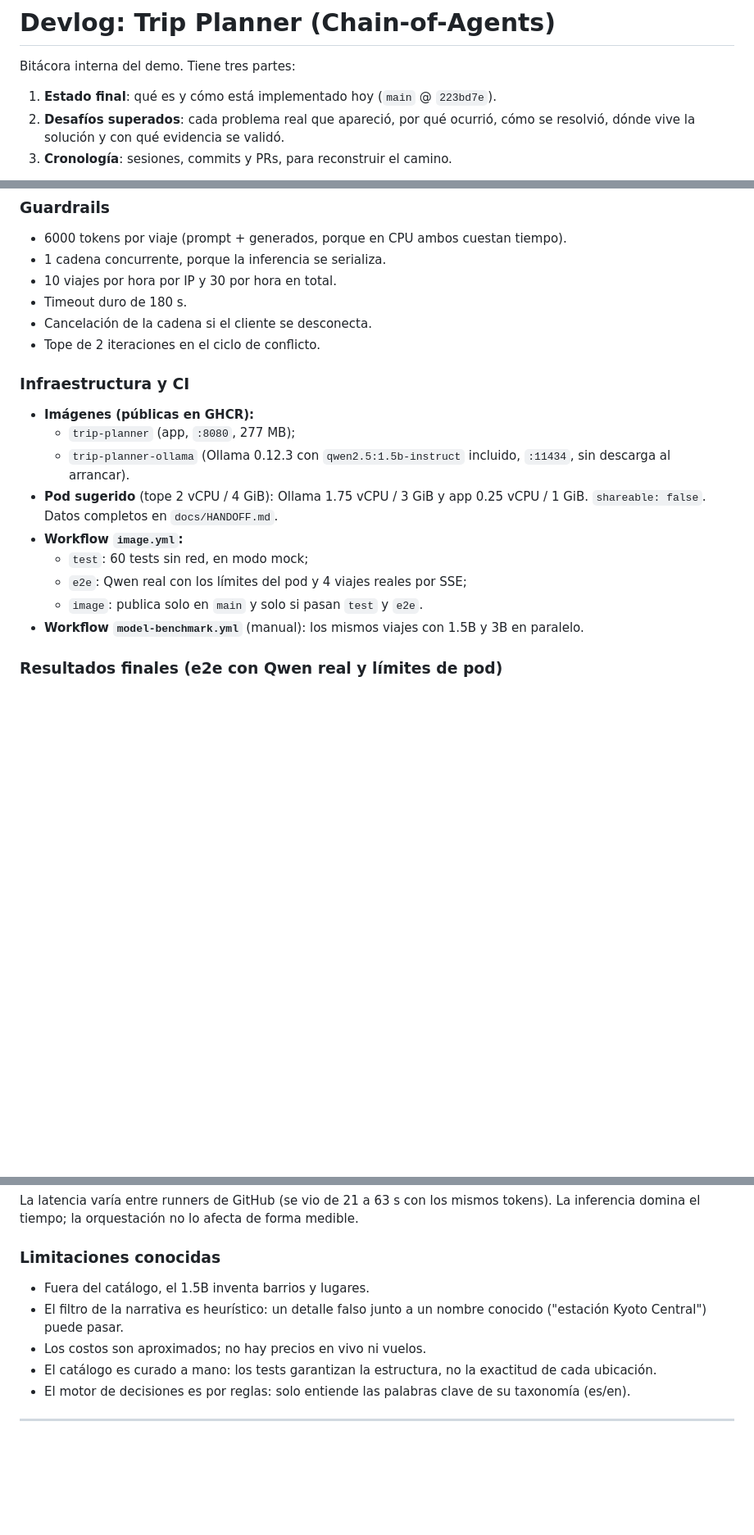
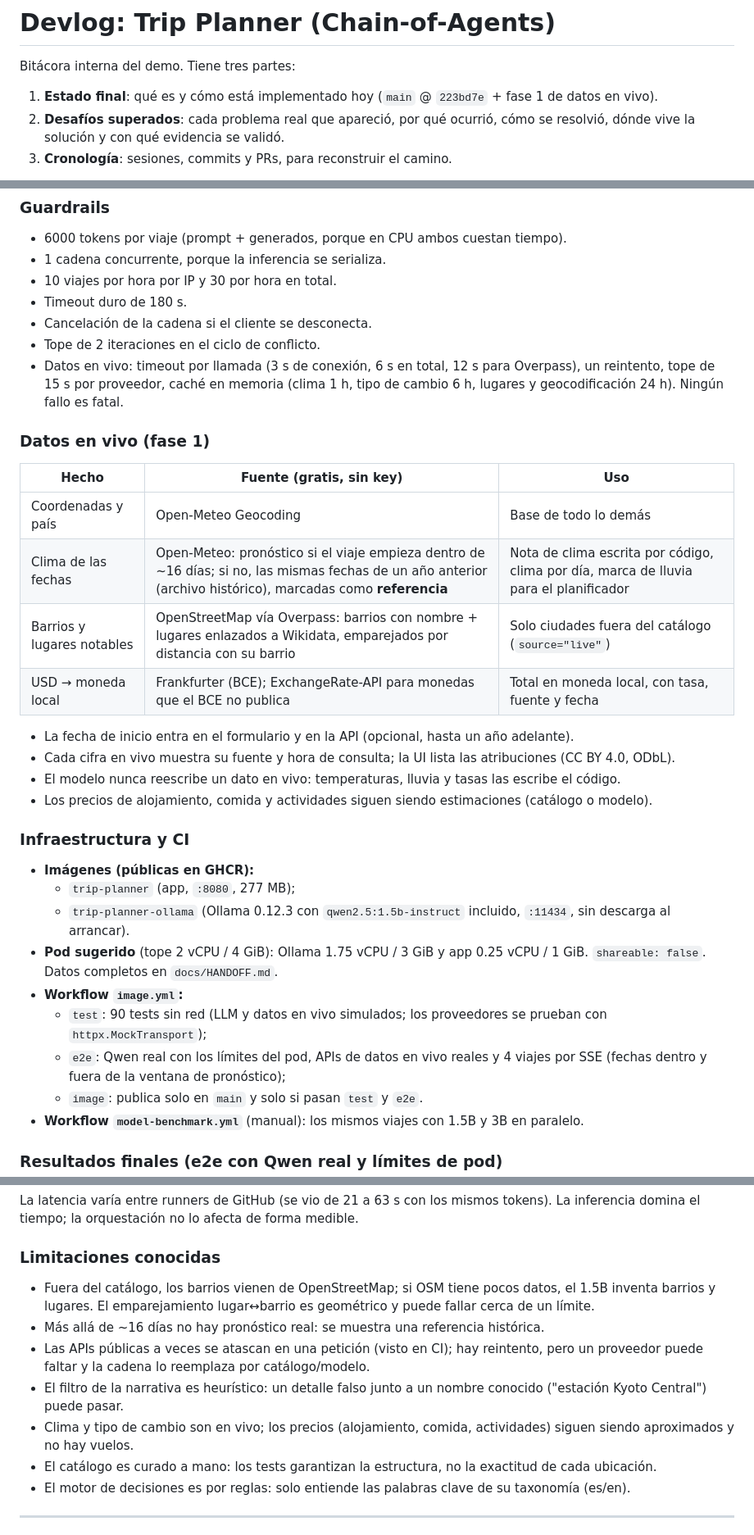
Before and after one commit to alulema/trip-planner, a Markdown page: docs/Devlog.md, 3 parts joined by grey strips. Shown at 82% size. Rendered like a GitHub page; blank space fills up the shorter version.

Commit message:
Devlog: live data (phase 1) and challenge D17
Co-Authored-By: Claude Opus 5.5 <noreply@anthropic.com>
Claude-Session: https://claude.ai/code/session_01TKTB4yrDzQduv7HiuYA2aR

```diff
--- a/docs/Devlog.md
+++ b/docs/Devlog.md
@@ -2,7 +2,7 @@
 
 Bitácora interna del demo. Tiene tres partes:
 
-1. **Estado final**: qué es y cómo está implementado hoy (`main` @ `223bd7e`).
+1. **Estado final**: qué es y cómo está implementado hoy (`main` @ `223bd7e` + fase 1 de datos en vivo).
 2. **Desafíos superados**: cada problema real que apareció, por qué ocurrió, cómo se resolvió, dónde vive la solución y con qué evidencia se validó.
 3. **Cronología**: sesiones, commits y PRs, para reconstruir el camino.
 
@@ -102,6 +102,21 @@ Todo resultado, incluidos los errores de validación y los rechazos por límites
 - Timeout duro de 180 s.
 - Cancelación de la cadena si el cliente se desconecta.
 - Tope de 2 iteraciones en el ciclo de conflicto.
+- Datos en vivo: timeout por llamada (3 s de conexión, 6 s en total, 12 s para Overpass), un reintento, tope de 15 s por proveedor, caché en memoria (clima 1 h, tipo de cambio 6 h, lugares y geocodificación 24 h). Ningún fallo es fatal.
+
+### Datos en vivo (fase 1)
+
+| Hecho | Fuente (gratis, sin key) | Uso |
+|---|---|---|
+| Coordenadas y país | Open-Meteo Geocoding | Base de todo lo demás |
+| Clima de las fechas | Open-Meteo: pronóstico si el viaje empieza dentro de ~16 días; si no, las mismas fechas de un año anterior (archivo histórico), marcadas como **referencia** | Nota de clima escrita por código, clima por día, marca de lluvia para el planificador |
+| Barrios y lugares notables | OpenStreetMap vía Overpass: barrios con nombre + lugares enlazados a Wikidata, emparejados por distancia con su barrio | Solo ciudades fuera del catálogo (`source="live"`) |
+| USD → moneda local | Frankfurter (BCE); ExchangeRate-API para monedas que el BCE no publica | Total en moneda local, con tasa, fuente y fecha |
+
+- La fecha de inicio entra en el formulario y en la API (opcional, hasta un año adelante).
+- Cada cifra en vivo muestra su fuente y hora de consulta; la UI lista las atribuciones (CC BY 4.0, ODbL).
+- El modelo nunca reescribe un dato en vivo: temperaturas, lluvia y tasas las escribe el código.
+- Los precios de alojamiento, comida y actividades siguen siendo estimaciones (catálogo o modelo).
 
 ### Infraestructura y CI
 
@@ -110,8 +125,8 @@ Todo resultado, incluidos los errores de validación y los rechazos por límites
   - `trip-planner-ollama` (Ollama 0.12.3 con `qwen2.5:1.5b-instruct` incluido, `:11434`, sin descarga al arrancar).
 - **Pod sugerido** (tope 2 vCPU / 4 GiB): Ollama 1.75 vCPU / 3 GiB y app 0.25 vCPU / 1 GiB. `shareable: false`. Datos completos en `docs/HANDOFF.md`.
 - **Workflow `image.yml`:**
-  - `test`: 60 tests sin red, en modo mock;
-  - `e2e`: Qwen real con los límites del pod y 4 viajes reales por SSE;
+  - `test`: 90 tests sin red (LLM y datos en vivo simulados; los proveedores se prueban con `httpx.MockTransport`);
+  - `e2e`: Qwen real con los límites del pod, APIs de datos en vivo reales y 4 viajes por SSE (fechas dentro y fuera de la ventana de pronóstico);
   - `image`: publica solo en `main` y solo si pasan `test` y `e2e`.
 - **Workflow `model-benchmark.yml`** (manual): los mismos viajes con 1.5B y 3B en paralelo.
 
@@ -128,9 +143,11 @@ La latencia varía entre runners de GitHub (se vio de 21 a 63 s con los mismos t
 
 ### Limitaciones conocidas
 
-- Fuera del catálogo, el 1.5B inventa barrios y lugares.
+- Fuera del catálogo, los barrios vienen de OpenStreetMap; si OSM tiene pocos datos, el 1.5B inventa barrios y lugares. El emparejamiento lugar↔barrio es geométrico y puede fallar cerca de un límite.
+- Más allá de ~16 días no hay pronóstico real: se muestra una referencia histórica.
+- Las APIs públicas a veces se atascan en una petición (visto en CI); hay reintento, pero un proveedor puede faltar y la cadena lo reemplaza por catálogo/modelo.
 - El filtro de la narrativa es heurístico: un detalle falso junto a un nombre conocido ("estación Kyoto Central") puede pasar.
-- Los costos son aproximados; no hay precios en vivo ni vuelos.
+- Clima y tipo de cambio son en vivo; los precios (alojamiento, comida, actividades) siguen siendo aproximados y no hay vuelos.
 - El catálogo es curado a mano: los tests garantizan la estructura, no la exactitud de cada ubicación.
 - El motor de decisiones es por reglas: solo entiende las palabras clave de su taxonomía (es/en).
 
```
Also changed, not shown: other parts of docs/Devlog.md (+20 -0 lines).
